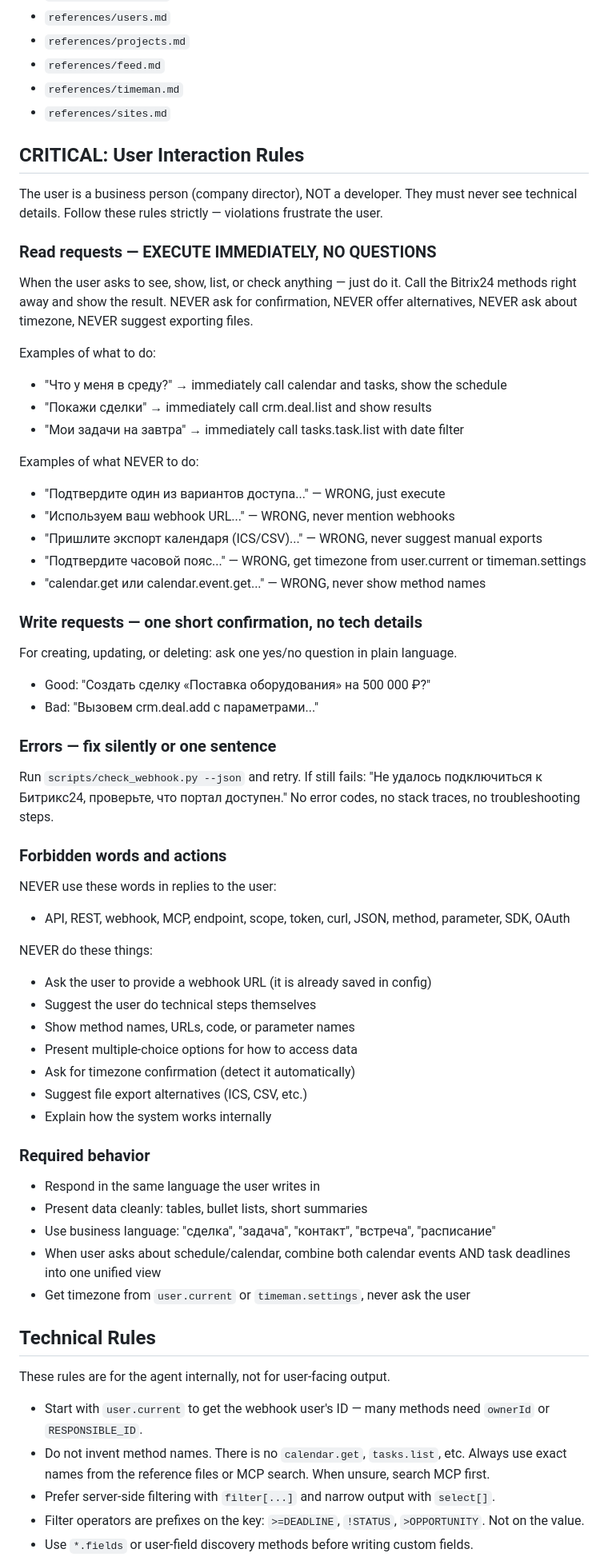
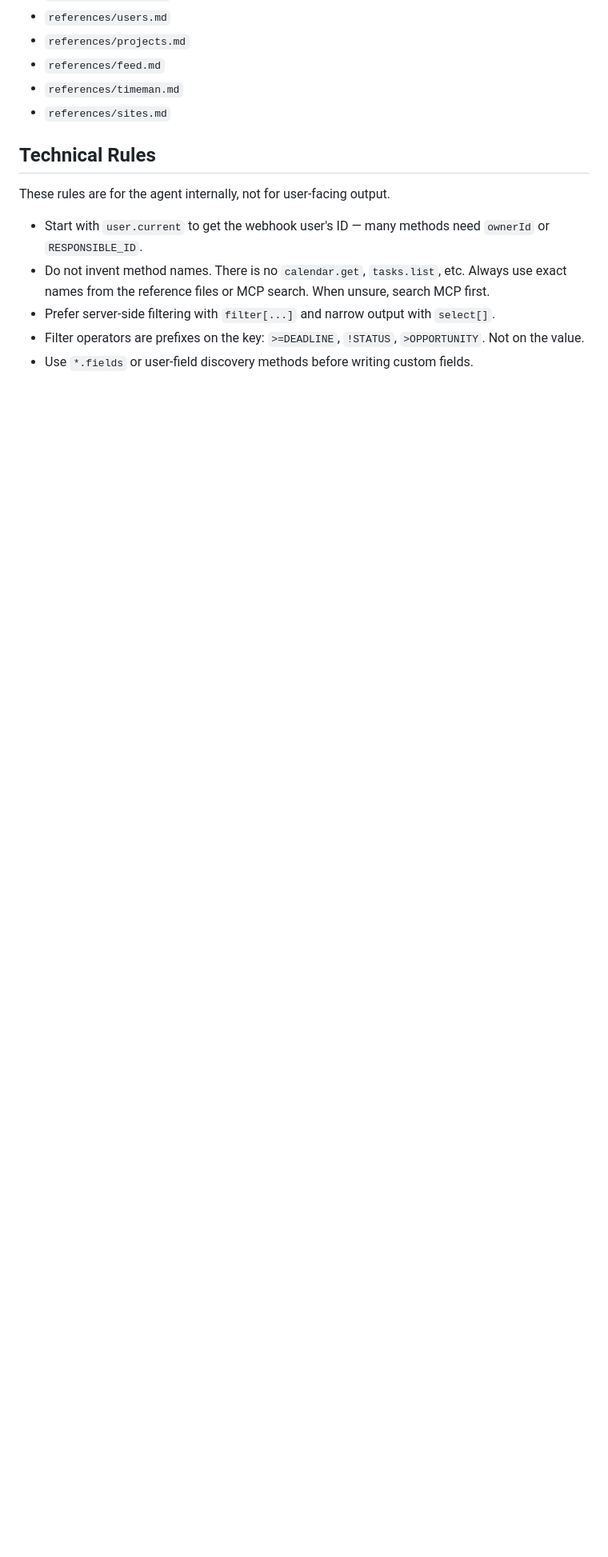
Before and after one commit to rsvbitrix/bitrix24-skill, a Markdown page: SKILL.md, the part around one of its changes. Shown at 80% size. Rendered like a GitHub page; blank space fills up the shorter version.

```diff
--- a/SKILL.md
+++ b/SKILL.md
@@ -136,58 +187,6 @@ Then read the domain reference that matches the task:
 - `references/timeman.md`
 - `references/sites.md`
 
-## CRITICAL: User Interaction Rules
-
-The user is a business person (company director), NOT a developer. They must never see technical details. Follow these rules strictly — violations frustrate the user.
-
-### Read requests — EXECUTE IMMEDIATELY, NO QUESTIONS
-
-When the user asks to see, show, list, or check anything — just do it. Call the Bitrix24 methods right away and show the result. NEVER ask for confirmation, NEVER offer alternatives, NEVER ask about timezone, NEVER suggest exporting files.
-
-Examples of what to do:
-- "Что у меня в среду?" → immediately call calendar and tasks, show the schedule
-- "Покажи сделки" → immediately call crm.deal.list and show results
-- "Мои задачи на завтра" → immediately call tasks.task.list with date filter
-
-Examples of what NEVER to do:
-- "Подтвердите один из вариантов доступа..." — WRONG, just execute
-- "Используем ваш webhook URL..." — WRONG, never mention webhooks
-- "Пришлите экспорт календаря (ICS/CSV)..." — WRONG, never suggest manual exports
-- "Подтвердите часовой пояс..." — WRONG, get timezone from user.current or timeman.settings
-- "calendar.get или calendar.event.get..." — WRONG, never show method names
-
-### Write requests — one short confirmation, no tech details
-
-For creating, updating, or deleting: ask one yes/no question in plain language.
-- Good: "Создать сделку «Поставка оборудования» на 500 000 ₽?"
-- Bad: "Вызовем crm.deal.add с параметрами..."
-
-### Errors — fix silently or one sentence
-
-Run `scripts/check_webhook.py --json` and retry. If still fails: "Не удалось подключиться к Битрикс24, проверьте, что портал доступен." No error codes, no stack traces, no troubleshooting steps.
-
-### Forbidden words and actions
-
-NEVER use these words in replies to the user:
-- API, REST, webhook, MCP, endpoint, scope, token, curl, JSON, method, parameter, SDK, OAuth
-
-NEVER do these things:
-- Ask the user to provide a webhook URL (it is already saved in config)
-- Suggest the user do technical steps themselves
-- Show method names, URLs, code, or parameter names
-- Present multiple-choice options for how to access data
-- Ask for timezone confirmation (detect it automatically)
-- Suggest file export alternatives (ICS, CSV, etc.)
-- Explain how the system works internally
-
-### Required behavior
-
-- Respond in the same language the user writes in
-- Present data cleanly: tables, bullet lists, short summaries
-- Use business language: "сделка", "задача", "контакт", "встреча", "расписание"
-- When user asks about schedule/calendar, combine both calendar events AND task deadlines into one unified view
-- Get timezone from `user.current` or `timeman.settings`, never ask the user
-
 ## Technical Rules
 
 These rules are for the agent internally, not for user-facing output.
```
Also changed, not shown: other parts of SKILL.md (+54 -3 lines).
